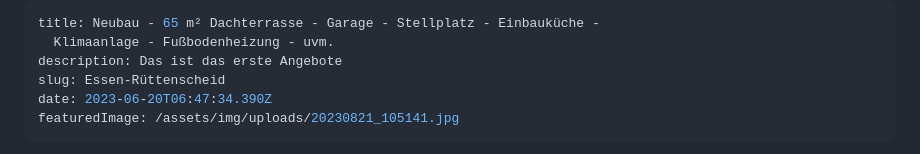
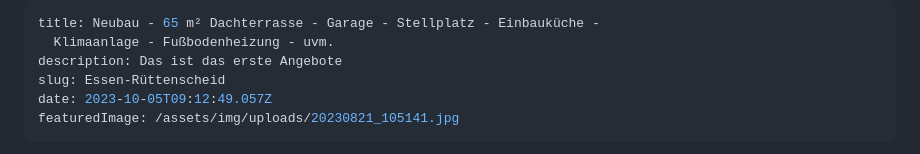
Before and after one commit to thegrandheavybold/sinnig-immobilien_de, a Markdown page: src/angebote/angebot_01.md, the part around the change. GitHub-like rendering.

Commit message:
Update Angebote “angebot_01”

```diff
--- a/src/angebote/angebot_01.md
+++ b/src/angebote/angebot_01.md
@@ -3,7 +3,7 @@ title: Neubau - 65 m² Dachterrasse - Garage - Stellplatz - Einbauküche -
   Klimaanlage - Fußbodenheizung - uvm.
 description: Das ist das erste Angebote
 slug: Essen-Rüttenscheid
-date: 2023-06-20T06:47:34.390Z
+date: 2023-10-05T09:12:49.057Z
 featuredImage: /assets/img/uploads/20230821_105141.jpg
 ---
 * Wohnfläche: ca. 271,64 m²
```
